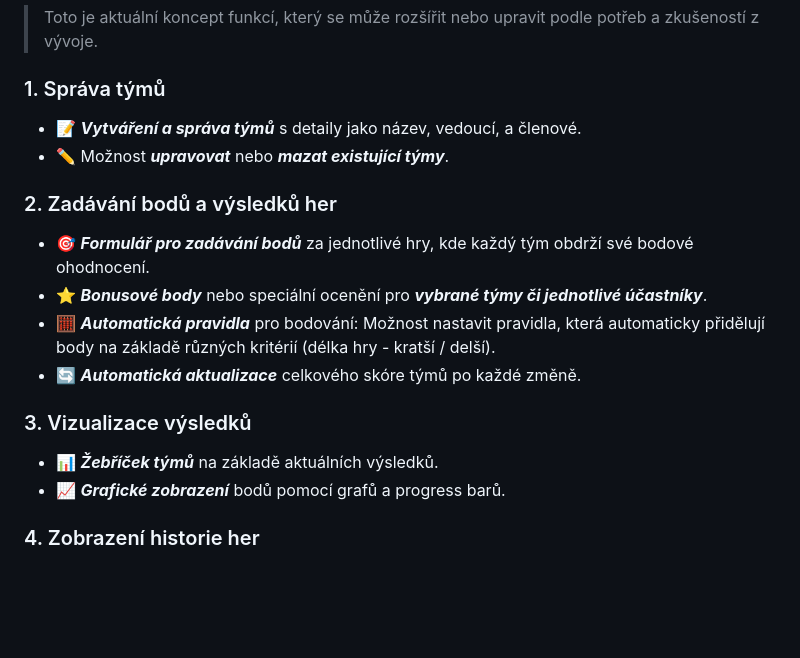
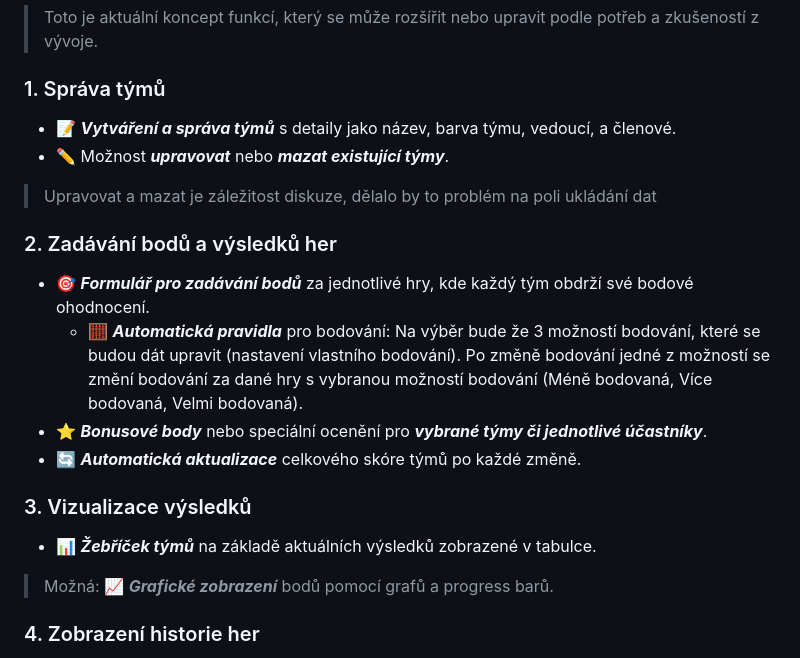
Before and after one commit to Milisaurus/tabor-app, a Markdown page: README.md, the part around the change. Rendered like a GitHub page; blank space fills up the shorter version.

```diff
--- a/README.md
+++ b/README.md
@@ -10,18 +10,19 @@ Aplikace umožňuje vedoucím na táboře snadno sledovat výsledky týmů, zad
 > Toto je aktuální koncept funkcí, který se může rozšířit nebo upravit podle potřeb a zkušeností z vývoje.
 
 ### 1. Správa týmů
-   - 📝 ***Vytváření a správa týmů*** s detaily jako název, vedoucí, a členové.
+   - 📝 ***Vytváření a správa týmů*** s detaily jako název, barva týmu, vedoucí, a členové.
    - ✏️ Možnost ***upravovat*** nebo ***mazat existující týmy***.
+   > Upravovat a mazat je záležitost diskuze, dělalo by to problém na poli ukládání dat
 
 ### 2. Zadávání bodů a výsledků her
    - 🎯 ***Formulář pro zadávání bodů*** za jednotlivé hry, kde každý tým obdrží své bodové ohodnocení.
+      - 🧮 ***Automatická pravidla*** pro bodování: Na výběr bude že 3 možností bodování, které se budou dát upravit (nastavení vlastního bodování). Po změně bodování jedné z možností se změní bodování za dané hry s vybranou možností bodování (Méně bodovaná, Více bodovaná, Velmi bodovaná).
    - ⭐ ***Bonusové body*** nebo speciální ocenění pro ***vybrané týmy či jednotlivé účastníky***.
-   - 🧮 ***Automatická pravidla*** pro bodování: Možnost nastavit pravidla, která automaticky přidělují body na základě různých kritérií (délka hry - kratší / delší).
    - 🔄 ***Automatická aktualizace*** celkového skóre týmů po každé změně.
 
 ### 3. Vizualizace výsledků
-   - 📊 ***Žebříček týmů*** na základě aktuálních výsledků.
-   - 📈 ***Grafické zobrazení*** bodů pomocí grafů a progress barů.
+   - 📊 ***Žebříček týmů*** na základě aktuálních výsledků zobrazené v tabulce.
+   > Možná: 📈 ***Grafické zobrazení*** bodů pomocí grafů a progress barů.
 
 ### 4. Zobrazení historie her
    - 📅 Možnost ***zobrazení odehraných her*** a výsledků za jednotlivé dny.
```
